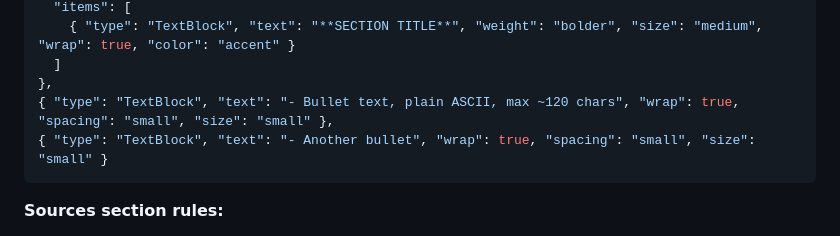
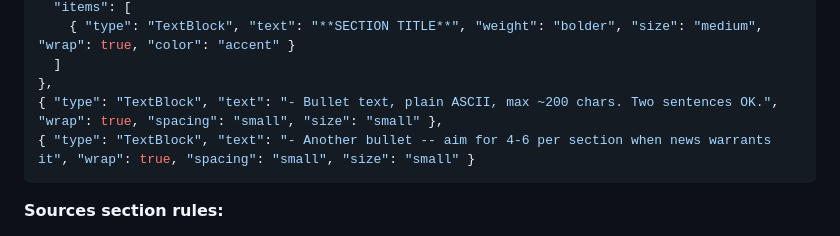
Before and after one commit to hoangsonww/ai-news-briefing, a Markdown page: commands/ai-news-briefing.md, the part around one of its changes. Drawn GitHub-style.

````diff
--- a/commands/ai-news-briefing.md
+++ b/commands/ai-news-briefing.md
@@ -167,8 +191,8 @@ Use the `Write` tool to save the file. Use the template below, replacing the pla
     { "type": "TextBlock", "text": "**SECTION TITLE**", "weight": "bolder", "size": "medium", "wrap": true, "color": "accent" }
   ]
 },
-{ "type": "TextBlock", "text": "- Bullet text, plain ASCII, max ~120 chars", "wrap": true, "spacing": "small", "size": "small" },
-{ "type": "TextBlock", "text": "- Another bullet", "wrap": true, "spacing": "small", "size": "small" }
+{ "type": "TextBlock", "text": "- Bullet text, plain ASCII, max ~200 chars. Two sentences OK.", "wrap": true, "spacing": "small", "size": "small" },
+{ "type": "TextBlock", "text": "- Another bullet -- aim for 4-6 per section when news warrants it", "wrap": true, "spacing": "small", "size": "small" }
 ```
 
 **Sources section rules:**
````
Also changed, not shown: other parts of commands/ai-news-briefing.md (+27 -3 lines), prompt.md (+28 -4 lines).
